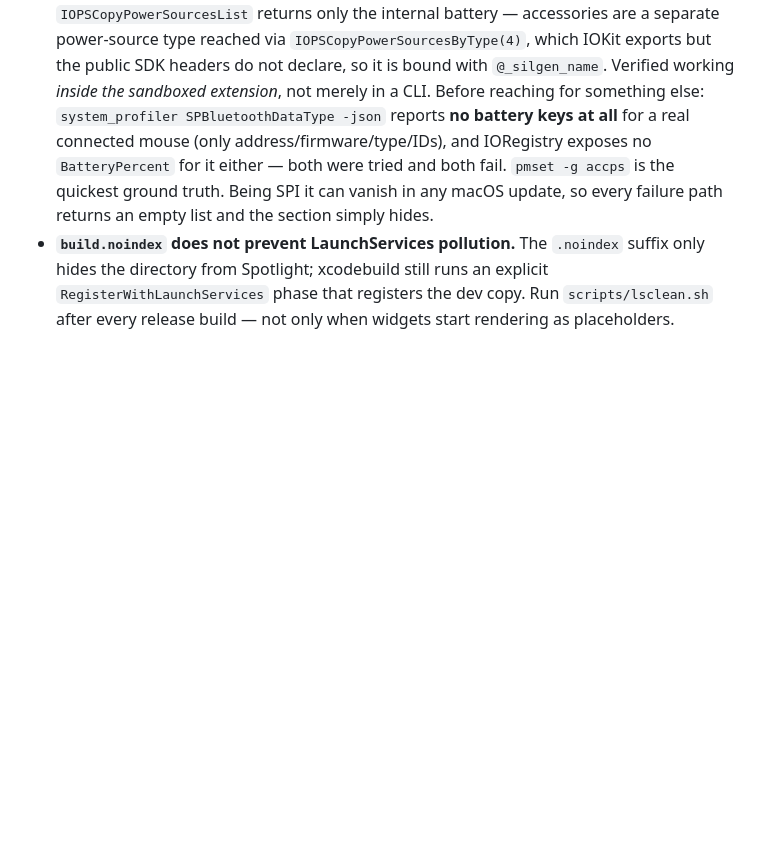
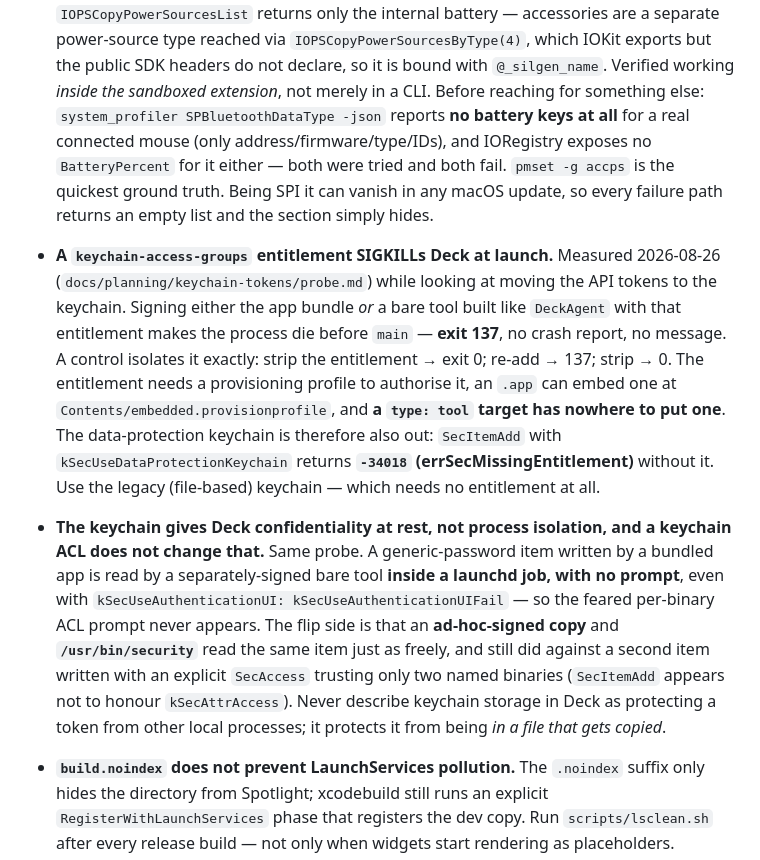
Before and after one commit to haqaliz/deck, a Markdown page: CLAUDE.md, the part around the change. Rendered like a GitHub page; blank space fills up the shorter version.

Commit message:
docs: record the two keychain traps found by the keychain-tokens probe
Both are the kind that look like something else entirely: an entitlement that
kills the process before main with no crash report, and a keychain read that
succeeds for every binary on the machine rather than prompting.

Co-Authored-By: Claude Opus 5 <noreply@anthropic.com>

```diff
--- a/CLAUDE.md
+++ b/CLAUDE.md
@@ -247,6 +247,30 @@ Do not delete the container; see the trap below.
   accps` is the quickest ground truth. Being SPI it can vanish in any macOS
   update, so every failure path returns an empty list and the section simply
   hides.
+- **A `keychain-access-groups` entitlement SIGKILLs Deck at launch.** Measured
+  2026-08-26 (`docs/planning/keychain-tokens/probe.md`) while looking at moving
+  the API tokens to the keychain. Signing either the app bundle *or* a bare
+  tool built like `DeckAgent` with that entitlement makes the process die
+  before `main` — **exit 137**, no crash report, no message. A control isolates
+  it exactly: strip the entitlement → exit 0; re-add → 137; strip → 0. The
+  entitlement needs a provisioning profile to authorise it, an `.app` can embed
+  one at `Contents/embedded.provisionprofile`, and **a `type: tool` target has
+  nowhere to put one**. The data-protection keychain is therefore also out:
+  `SecItemAdd` with `kSecUseDataProtectionKeychain` returns **`-34018`
+  (errSecMissingEntitlement)** without it. Use the legacy (file-based) keychain
+  — which needs no entitlement at all.
+- **The keychain gives Deck confidentiality at rest, not process isolation, and
+  a keychain ACL does not change that.** Same probe. A generic-password item
+  written by a bundled app is read by a separately-signed bare tool **inside a
+  launchd job, with no prompt**, even with
+  `kSecUseAuthenticationUI: kSecUseAuthenticationUIFail` — so the feared
+  per-binary ACL prompt never appears. The flip side is that an **ad-hoc-signed
+  copy** and **`/usr/bin/security`** read the same item just as freely, and
+  still did against a second item written with an explicit `SecAccess` trusting
+  only two named binaries (`SecItemAdd` appears not to honour `kSecAttrAccess`).
+  Never describe keychain storage in Deck as protecting a token from other
+  local processes; it protects it from being *in a file that gets copied*.
+
 - **`build.noindex` does not prevent LaunchServices pollution.** The `.noindex`
   suffix only hides the directory from Spotlight; xcodebuild still runs an
   explicit `RegisterWithLaunchServices` phase that registers the dev copy. Run
```
